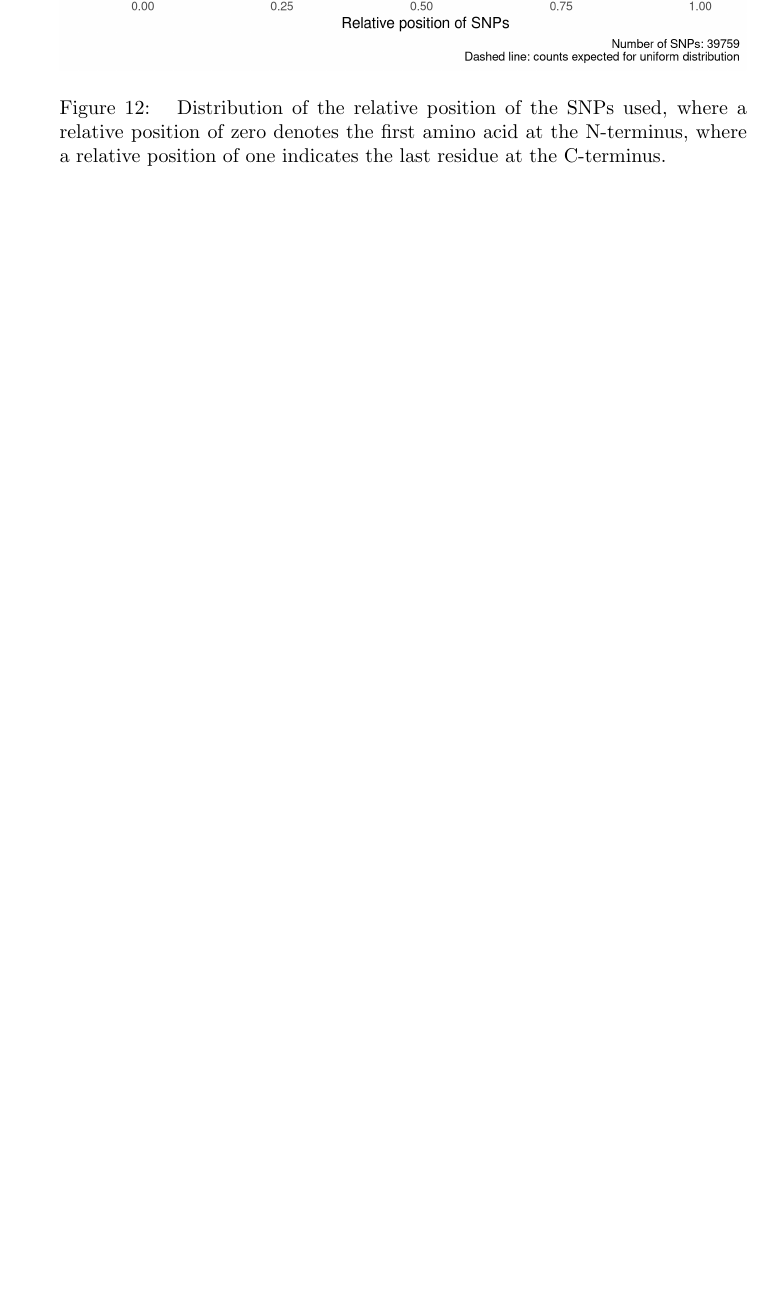
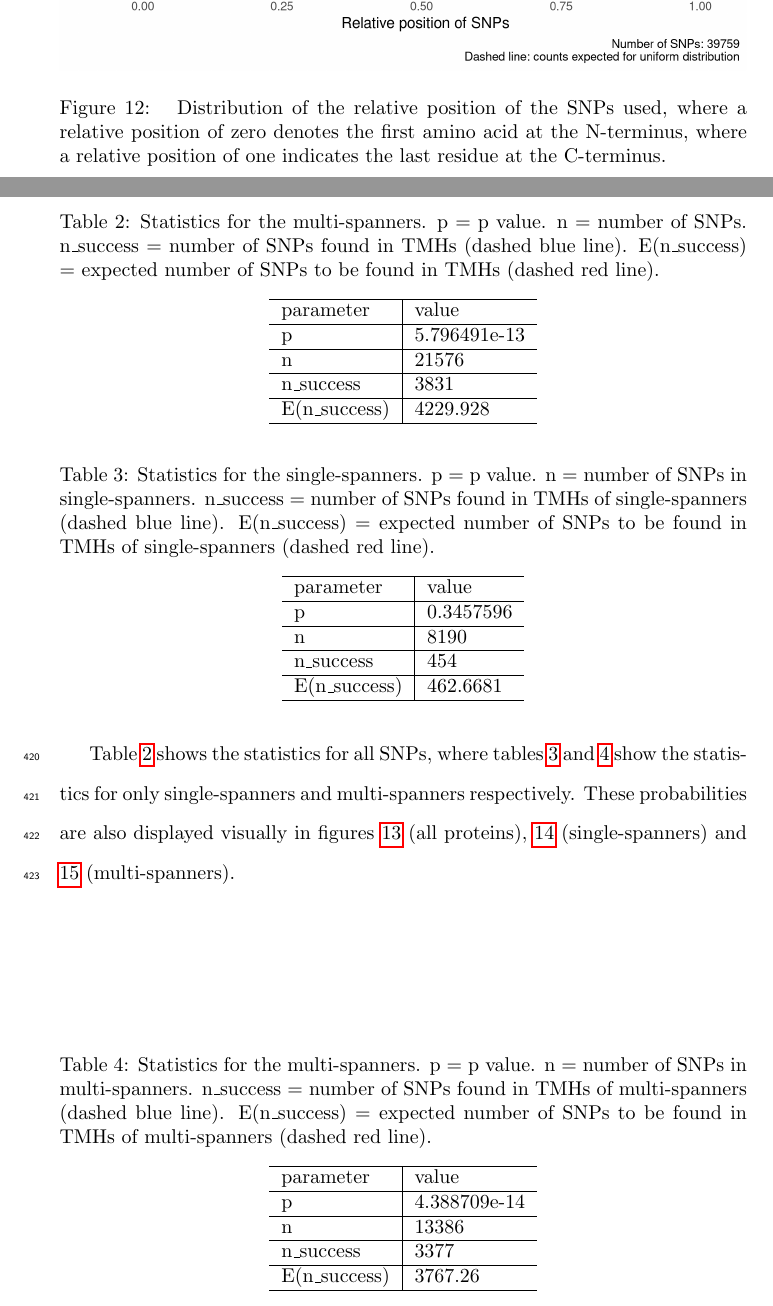
Before and after one commit to richelbilderbeek/bbbq_article, a LaTeX paper (bbbq_header.tex, which reads bbbq_article.tex, ncbi_peregrine_results/snp_stats.tex, ncbi_peregrine_results/snp_stats_per_spanner_multi.tex): part of page 29 of 29 before the commit and two parts of pages 29 and 30 of 33 after it, the two joined at a grey line, cut so that both start at the same text, the shorter picture padded with empty space. Compiled offline with pdfLaTeX; a missing bibliography style is replaced by a similar one.

Commit message:
Add stats

```diff
--- a/bbbq_article.tex
+++ b/bbbq_article.tex
@@ -1054,3 +1060,12 @@ over proteins, we show the distribution
 of the relative position in figure \ref{fig:snp_rel_pos}.
 We find no clear evidence of a bias.
 
+% \paragraph{Statistics}
+
+Table \ref{tab:snp_stats} shows the statistics for all
+SNPs, where tables \ref{tab:snp_stats_per_spanner_single}
+and \ref{tab:snp_stats_per_spanner_multi} show the
+statistics for only single-spanners and multi-spanners respectively.
+These probabilities are also displayed visually in
+figures \ref{fig:ppoisbinom} (all proteins), \ref{fig:ppoisbinom_single} (single-spanners)
+and \ref{fig:ppoisbinom_multi} (multi-spanners).
--- /dev/null
+++ b/ncbi_peregrine_results/snp_stats.tex
@@ -0,0 +1,18 @@
+\begin{table}
+
+\caption{\label{tab:snp_stats}Statistics for the multi-spanners. p = p value. n = number of SNPs. n\_success = number of SNPs found in TMHs (dashed blue line). E(n\_success) = expected number of SNPs to be found in TMHs (dashed red line). }
+\centering
+\begin{tabular}[t]{l|l}
+\hline
+parameter & value\\
+\hline
+p & 5.796491e-13\\
+\hline
+n & 21576\\
+\hline
+n\_success & 3831\\
+\hline
+E(n\_success) & 4229.928\\
+\hline
+\end{tabular}
+\end{table}
--- /dev/null
+++ b/ncbi_peregrine_results/snp_stats_per_spanner_multi.tex
@@ -0,0 +1,18 @@
+\begin{table}
+
+\caption{\label{tab:snp_stats_per_spanner_multi}Statistics for the multi-spanners. p = p value. n = number of SNPs in multi-spanners. n\_success = number of SNPs found in TMHs of multi-spanners (dashed blue line). E(n\_success) = expected number of SNPs to be found in TMHs of multi-spanners  (dashed red line). }
+\centering
+\begin{tabular}[t]{l|l}
+\hline
+parameter & value\\
+\hline
+p & 4.388709e-14\\
+\hline
+n & 13386\\
+\hline
+n\_success & 3377\\
+\hline
+E(n\_success) & 3767.26\\
+\hline
+\end{tabular}
+\end{table}
--- /dev/null
+++ b/ncbi_peregrine_results/snp_stats_per_spanner_single.tex
@@ -0,0 +1,18 @@
+\begin{table}
+
+\caption{\label{tab:snp_stats_per_spanner_single}Statistics for the single-spanners. p = p value. n = number of SNPs in single-spanners. n\_success = number of SNPs found in TMHs of single-spanners (dashed blue line). E(n\_success) = expected number of SNPs to be found in TMHs of single-spanners  (dashed red line). }
+\centering
+\begin{tabular}[t]{l|l}
+\hline
+parameter & value\\
+\hline
+p & 0.3457596\\
+\hline
+n & 8190\\
+\hline
+n\_success & 454\\
+\hline
+E(n\_success) & 462.6681\\
+\hline
+\end{tabular}
+\end{table}
```
Also changed, not shown: ncbi_peregrine_results/snp_stats.csv (added, +5 -0 lines), ncbi_peregrine_results/snp_stats_per_spanner_multi.csv (added, +5 -0 lines), ncbi_peregrine_results/snp_stats_per_spanner_single.csv (added, +5 -0 lines), ncbi_peregrine_results/ppoisbinom.png (added), ncbi_peregrine_results/ppoisbinom_multi.png (added), ncbi_peregrine_results/ppoisbinom_single.png (added), bbbq_article.tex (43 more changed lines), 1 other file.
